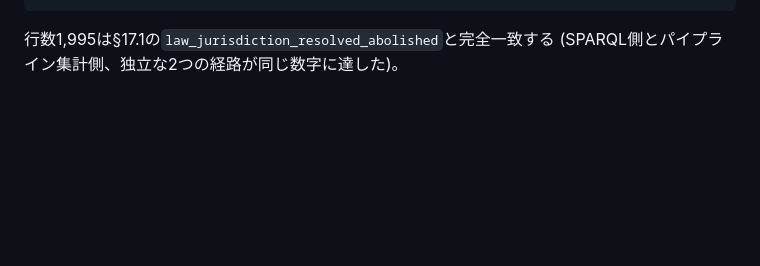
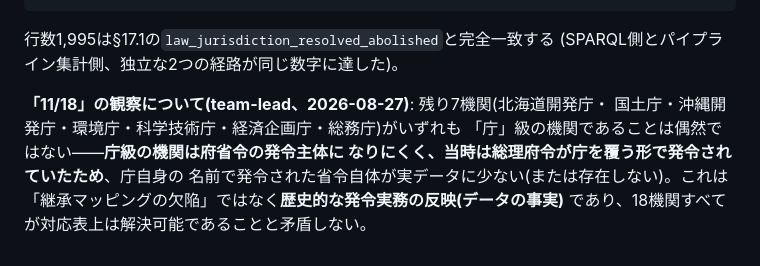
Before and after one commit to nomhiro/japan-government-kg, a Markdown page: docs/measurements-phase1.md, the part around the change. Drawn GitHub-style; blank space fills up the shorter version.

Commit message:
docs: 「11/18」観察の歴史的理由(team-lead提供)をCQ11実測に追記する
庁級の機関が発令機関として現行法令に現れにくい理由(当時は総理府令が庁を
覆う形で発令されていた)を記録する。継承マッピングの欠陥ではなく
データの事実であることの説明。

```diff
--- a/docs/measurements-phase1.md
+++ b/docs/measurements-phase1.md
@@ -2011,3 +2011,11 @@ cq11-succession-of-abolished-ministry.rq: 1,995行
 
 行数1,995は§17.1の`law_jurisdiction_resolved_abolished`と完全一致する
 (SPARQL側とパイプライン集計側、独立な2つの経路が同じ数字に達した)。
+
+**「11/18」の観察について(team-lead、2026-08-27)**: 残り7機関(北海道開発庁・
+国土庁・沖縄開発庁・環境庁・科学技術庁・経済企画庁・総務庁)がいずれも
+「庁」級の機関であることは偶然ではない——**庁級の機関は府省令の発令主体に
+なりにくく、当時は総理府令が庁を覆う形で発令されていたため**、庁自身の
+名前で発令された省令自体が実データに少ない(または存在しない)。これは
+「継承マッピングの欠陥」ではなく**歴史的な発令実務の反映(データの事実)**
+であり、18機関すべてが対応表上は解決可能であることと矛盾しない。
```
